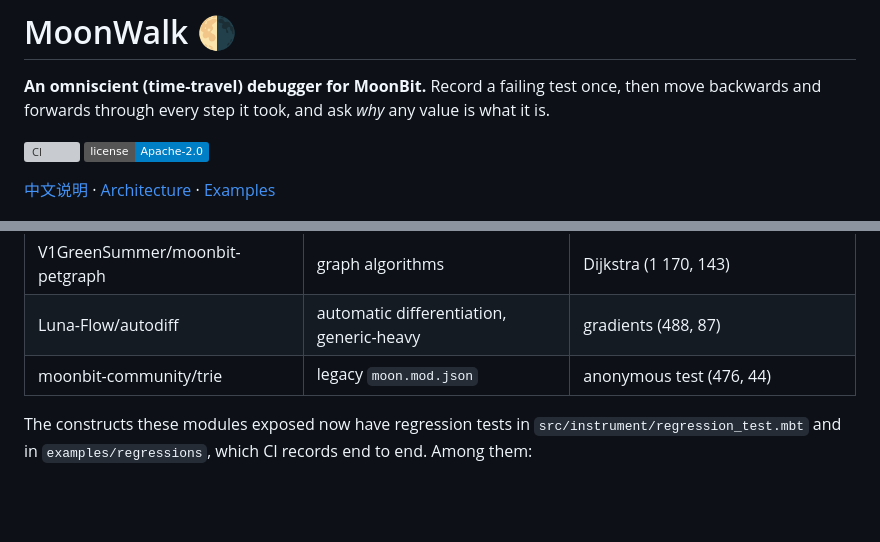
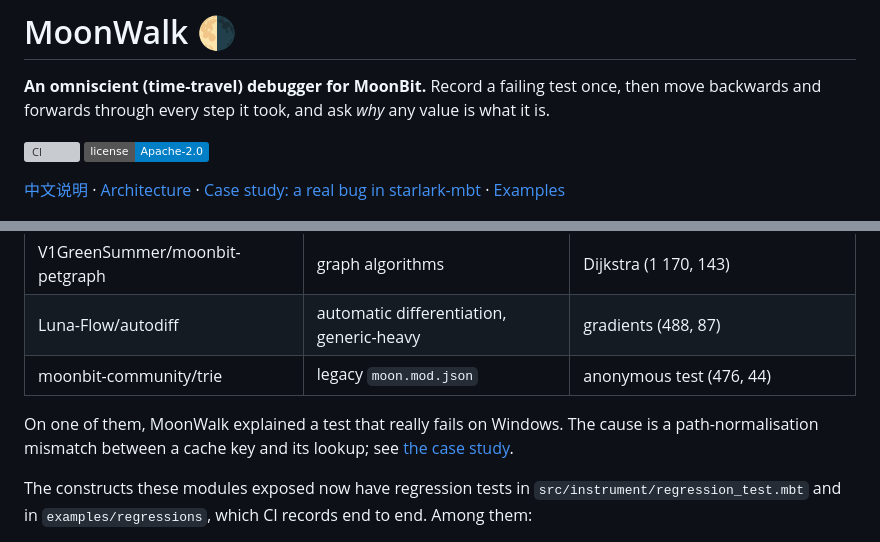
Before and after one commit to wangzh12023/moonwalk, a Markdown page: README.md, 2 parts joined by grey strips. Drawn GitHub-style; badges without logos; blank space fills up the shorter version; grey boxes are pictures that could not be loaded.

```diff
--- a/README.md
+++ b/README.md
@@ -6,7 +6,7 @@ Record a failing test once, then move backwards and forwards through every step
 [![CI](https://github.com/wangzh12023/moonwalk/actions/workflows/ci.yml/badge.svg)](https://github.com/wangzh12023/moonwalk/actions/workflows/ci.yml)
 [![License](https://img.shields.io/badge/license-Apache--2.0-blue)](LICENSE)
 
-[中文说明](README.zh.md) · [Architecture](docs/ARCHITECTURE.md) · [Examples](examples/)
+[中文说明](README.zh.md) · [Architecture](docs/ARCHITECTURE.md) · [Case study: a real bug in starlark-mbt](docs/case-study-starlark.md) · [Examples](examples/)
 
 ![MoonWalk viewer explaining a failing test](docs/images/viewer-inventory.png)
 
@@ -145,6 +145,8 @@ MoonWalk was run against these open-source MoonBit modules. For each one, a test
 | Luna-Flow/autodiff | automatic differentiation, generic-heavy | gradients (488, 87) |
 | moonbit-community/trie | legacy `moon.mod.json` | anonymous test (476, 44) |
 
+On one of them, MoonWalk explained a test that really fails on Windows. The cause is a path-normalisation mismatch between a cache key and its lookup; see [the case study](docs/case-study-starlark.md).
+
 The constructs these modules exposed now have regression tests in `src/instrument/regression_test.mbt` and in `examples/regressions`, which CI records end to end. Among them:
 
 * `else if` without `else`;
```
Also changed, not shown: README.zh.md (+1 -1 lines), docs/case-study-starlark.md (added, +61 -0 lines).
